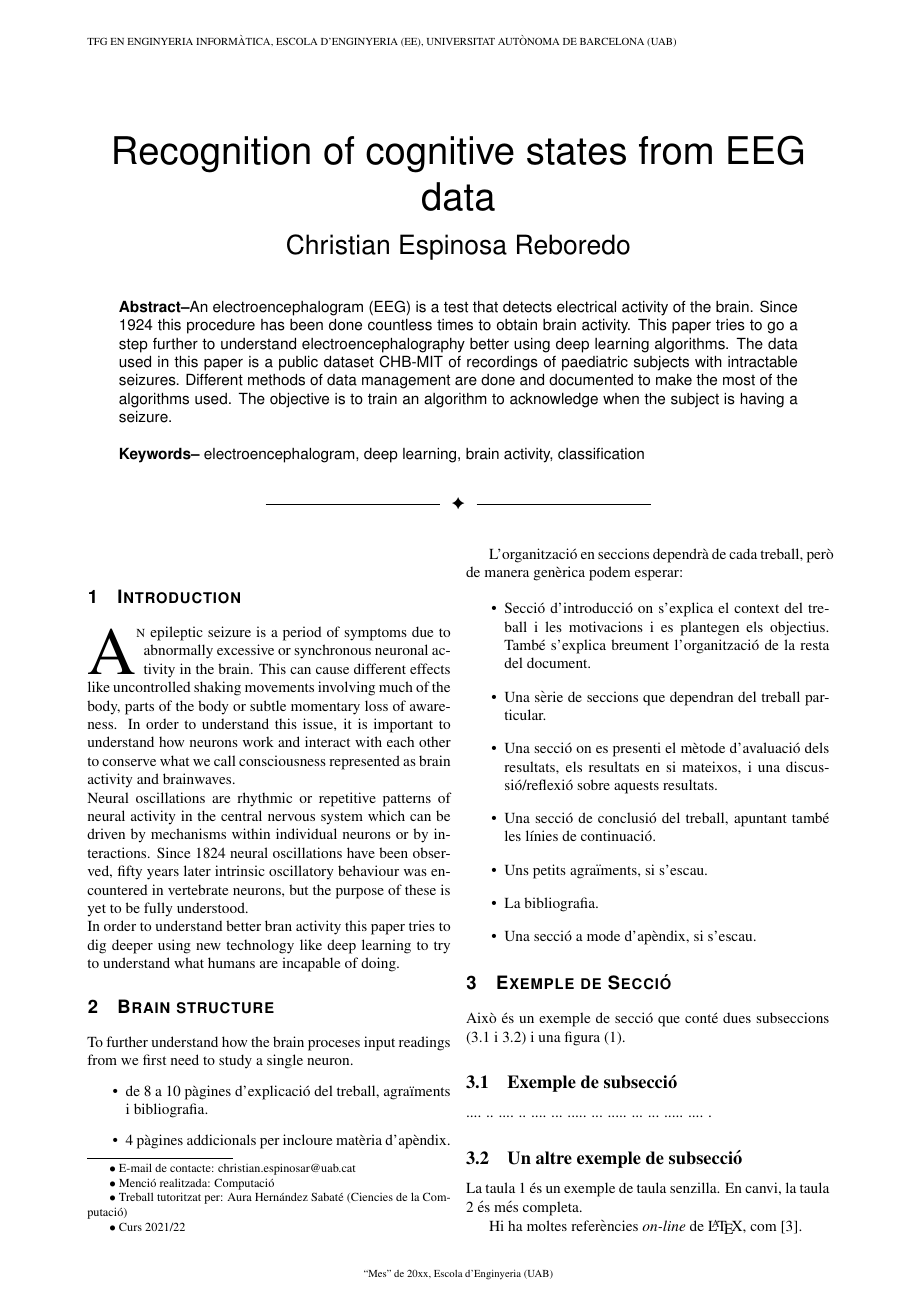
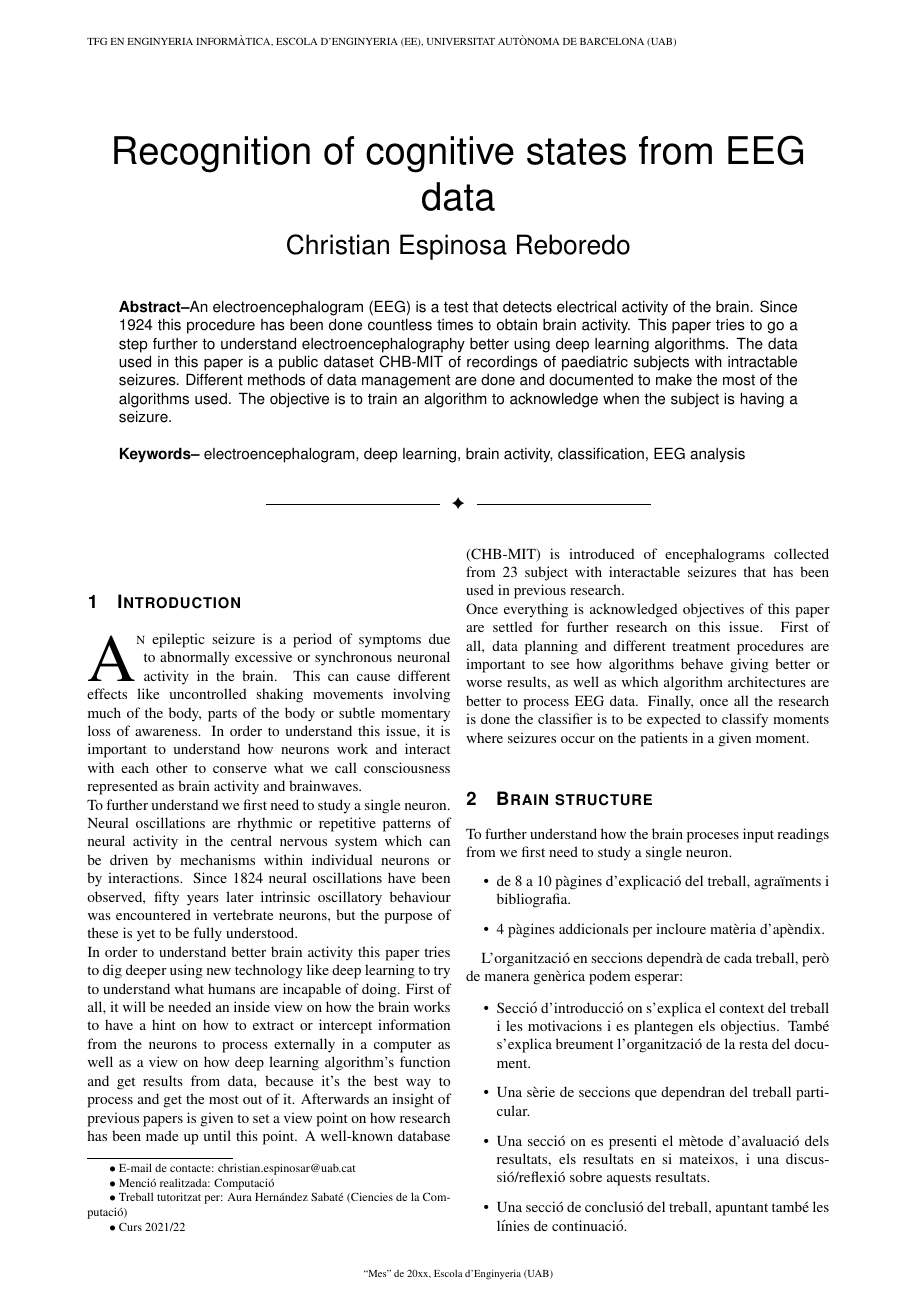
Before and after one commit to Christian-Espinosa/TFG-AI-detection-seizures, a LaTeX document (Documentation/05-TFG-template-latex/main.tex): page 1 of 2. Compiled offline with pdfLaTeX.

Commit message:
Finished introduction

```diff
--- a/Documentation/05-TFG-template-latex/main.tex
+++ b/Documentation/05-TFG-template-latex/main.tex
@@ -1,4 +1,4 @@
-\documentclass[10pt,a4paper,twoside]{article}
+\documentclass[10pt,a4paper,twocolumn,twoside]{article}
 \usepackage[utf8]{inputenc}
 \usepackage[catalan]{babel}
 \usepackage{multicol}
@@ -85,7 +85,7 @@ are done and documented to make the most of the algorithms used. The objective i
 when the subject is having a seizure.
 \\
 \\
-\textbf{Keywords-- }electroencephalogram, deep learning, brain activity, classification\\
+\textbf{Keywords-- }electroencephalogram, deep learning, brain activity, classification, EEG analysis\\
 }
 
 \bigskip
@@ -113,13 +113,24 @@ of the body, parts of the body or subtle momentary loss of awareness. In order t
 important to understand how neurons work and interact with each other to conserve what we call consciousness
 represented as brain activity and brainwaves.
 \\
-Neural oscillations are rhythmic or repetitive patterns of neural activity in the central nervous system which can be
-driven by mechanisms within individual neurons or by interactions. Since 1824 neural oscillations have been observed,
-fifty years later intrinsic oscillatory behaviour was encountered in vertebrate neurons, but the purpose of these is
-yet to be fully understood.
+To further understand we first need to study a single neuron. Neural oscillations are rhythmic or repetitive patterns
+of neural activity in the central nervous system which can be driven by mechanisms within individual neurons or by
+interactions. Since 1824 neural oscillations have been observed, fifty years later intrinsic oscillatory behaviour
+was encountered in vertebrate neurons, but the purpose of these is yet to be fully understood.
 \\
-In order to understand better bran activity this paper tries to dig deeper using new technology like deep learning to
-try to understand what humans are incapable of doing.
+In order to understand better brain activity this paper tries to dig deeper using new technology like deep learning
+to try to understand what humans are incapable of doing. First of all, it will be needed an inside view on how the
+brain works to have a hint on how to extract or intercept information from the neurons to process externally in a
+computer as well as a view on how deep learning algorithm’s function and get results from data, because it’s the
+best way to process and get the most out of it. Afterwards an insight of previous papers is given to set a view point
+on how research has been made up until this point. A well-known database (CHB-MIT) is introduced of encephalograms
+collected from 23 subject with interactable seizures that has been used in previous research.
+\\
+Once everything is acknowledged objectives of this paper are settled for further research on this issue. First of all,
+data planning and different treatment procedures are important to see how algorithms behave giving better or worse
+results, as well as which algorithm architectures are better to process EEG data. Finally, once all the research is
+done the classifier is to be expected to classify moments where seizures occur on the patients in a given moment.
+\\
 
 \section{Brain structure}
 To further understand how the brain proceses input readings from we first need to study a single neuron.
```
Also changed, not shown: 1 other file.
